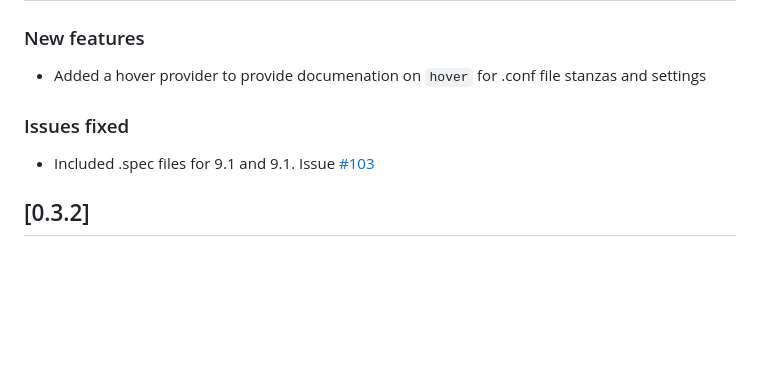
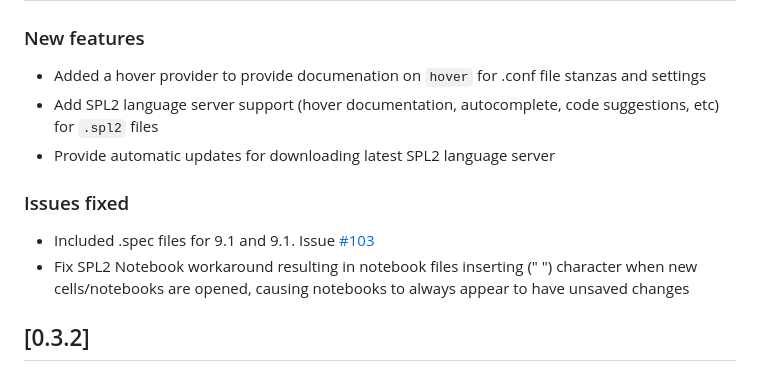
Before and after one commit to splunk/vscode-extension-splunk, a Markdown page: CHANGELOG.md, the part around the change. Drawn GitHub-style; blank space fills up the shorter version.

Commit message:
Add SPL2 updates to changelog

```diff
--- a/CHANGELOG.md
+++ b/CHANGELOG.md
@@ -5,9 +5,12 @@ Complete documentation is available at the [extension wiki](https://github.com/s
 ## [0.3.3]
 ### New features
 - Added a hover provider to provide documenation on `hover` for .conf file stanzas and settings
+- Add SPL2 language server support (hover documentation, autocomplete, code suggestions, etc) for `.spl2` files
+- Provide automatic updates for downloading latest SPL2 language server
 
 ### Issues fixed
 - Included .spec files for 9.1 and 9.1. Issue [#103](https://github.com/splunk/vscode-extension-splunk/issues/103)
+- Fix SPL2 Notebook workaround resulting in notebook files inserting (" ") character when new cells/notebooks are opened, causing notebooks to always appear to have unsaved changes
 
 ## [0.3.2]
 ### Issues fixed
```
